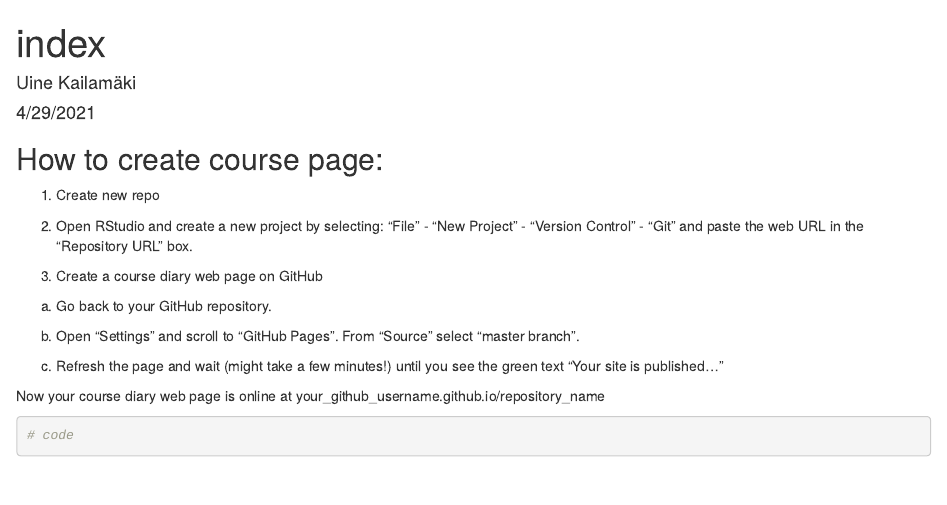
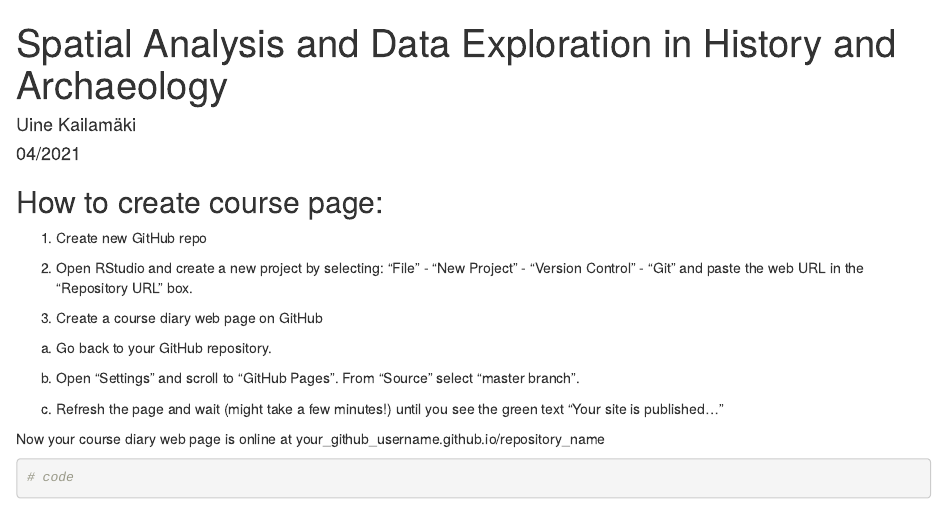
Before and after one commit to Tulikko/SADE, an R Markdown document (index.Rmd): the page in a window 1100 px wide, from its top. The pictures show the output file index.html that the author committed with the source, opened offline.

Commit message:
Refining course page

```diff
--- a/index.Rmd
+++ b/index.Rmd
@@ -1,7 +1,7 @@
 ---
-title: "index"
+title: "Spatial Analysis and Data Exploration in History and Archaeology"
 author: "Uine Kailamäki"
-date: "4/29/2021"
+date: "04/2021"
 output: html_document
 ---
 
@@ -11,7 +11,7 @@ knitr::opts_chunk$set(echo = TRUE)
 
 ## How to create course page:
 
-1) Create new repo
+1) Create new GitHub repo
 
 2) Open RStudio and create a new project by selecting:
 "File" - "New Project" - "Version Control" - "Git"
```
Also changed, not shown: index.html.
